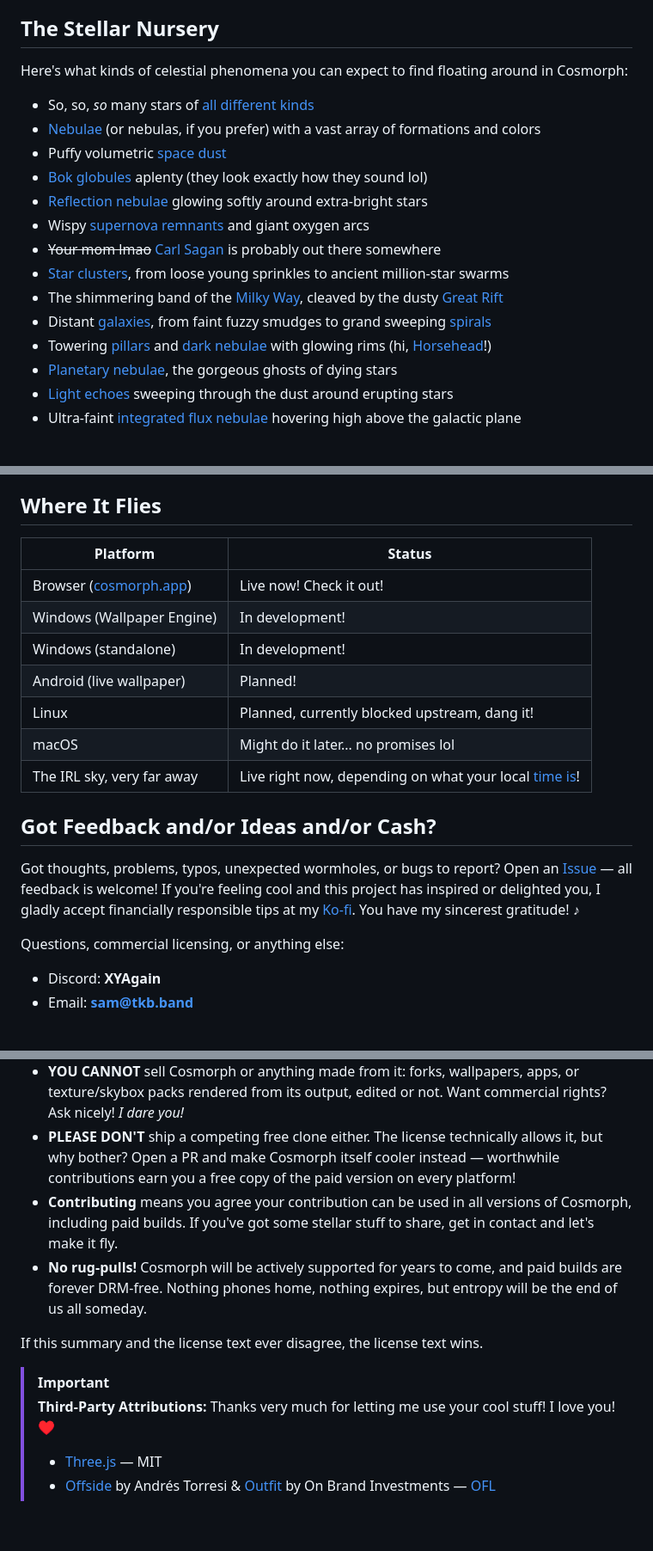
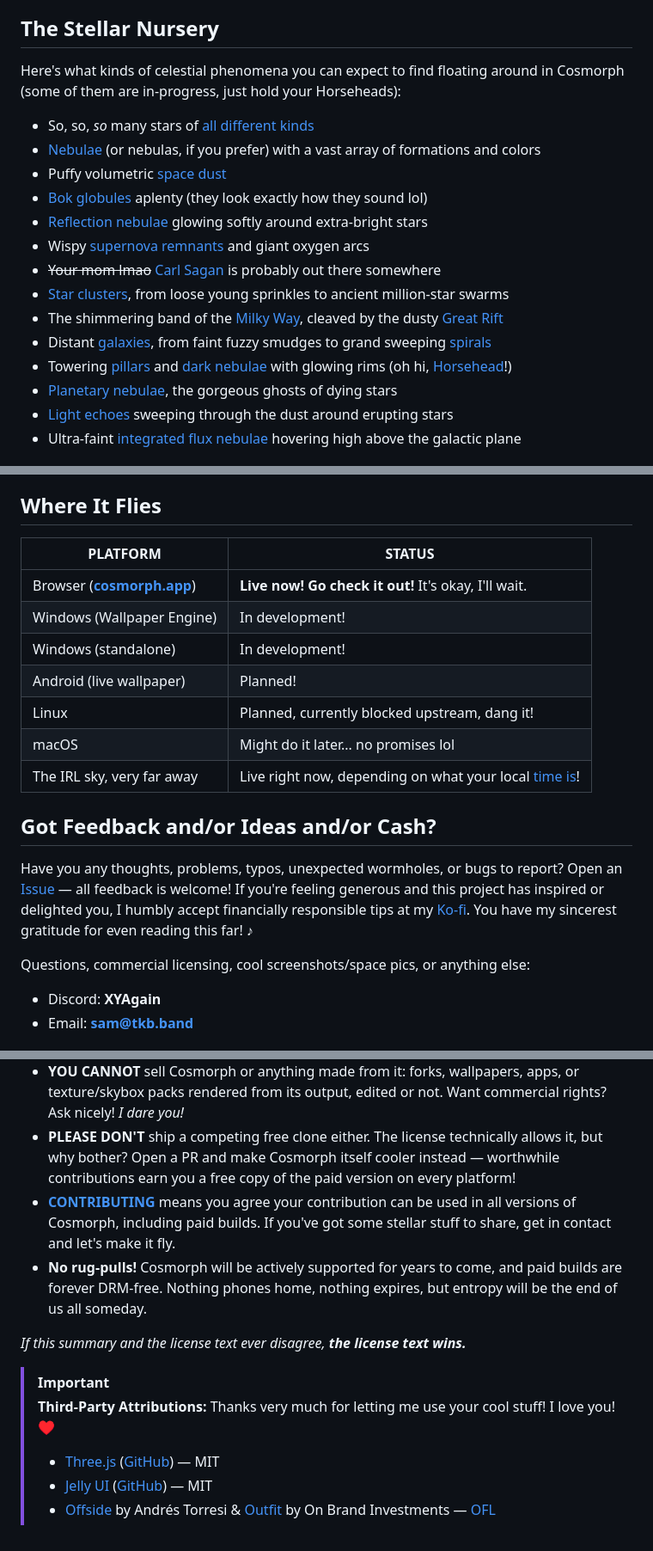
Before and after one commit to XYAgainAgain/Cosmorph, a Markdown page: README.md, 3 parts joined by grey strips. Shown at 86% size. Rendered like a GitHub page.

Commit message:
AND ANOTHER ONE
Note that I haven't actually written CONTRIBUTING.md yet so I'll do that ASAP lol

```diff
--- a/README.md
+++ b/README.md
@@ -23,7 +25,7 @@ Cosmorph replaces your desktop wallpaper with any patch of celestial majesty you
 
 ## The Stellar Nursery
 
-Here's what kinds of celestial phenomena you can expect to find floating around in Cosmorph:
+Here's what kinds of celestial phenomena you can expect to find floating around in Cosmorph (some of them are in-progress, just hold your Horseheads):
 - So, so, *so* many stars of [all different kinds](https://en.wikipedia.org/wiki/Stellar_classification)
 - [Nebulae](https://en.wikipedia.org/wiki/Nebula) (or nebulas, if you prefer) with a vast array of formations and colors
 - Puffy volumetric [space dust](https://en.wikipedia.org/wiki/Cosmic_dust)
@@ -34,7 +36,7 @@ Here's what kinds of celestial phenomena you can expect to find floating around
 - [Star clusters](https://en.wikipedia.org/wiki/Star_cluster), from loose young sprinkles to ancient million-star swarms
 - The shimmering band of the [Milky Way](https://en.wikipedia.org/wiki/Milky_Way), cleaved by the dusty [Great Rift](https://en.wikipedia.org/wiki/Great_Rift_%28astronomy%29)
 - Distant [galaxies](https://en.wikipedia.org/wiki/Galaxy), from faint fuzzy smudges to grand sweeping [spirals](https://en.wikipedia.org/wiki/Spiral_galaxy)
-- Towering [pillars](https://en.wikipedia.org/wiki/Pillars_of_Creation) and [dark nebulae](https://en.wikipedia.org/wiki/Dark_nebula) with glowing rims (hi, [Horsehead](https://en.wikipedia.org/wiki/Horsehead_Nebula)!)
+- Towering [pillars](https://en.wikipedia.org/wiki/Pillars_of_Creation) and [dark nebulae](https://en.wikipedia.org/wiki/Dark_nebula) with glowing rims (oh hi, [Horsehead](https://en.wikipedia.org/wiki/Horsehead_Nebula)!)
 - [Planetary nebulae](https://en.wikipedia.org/wiki/Planetary_nebula), the gorgeous ghosts of dying stars
 - [Light echoes](https://en.wikipedia.org/wiki/Light_echo) sweeping through the dust around erupting stars
 - Ultra-faint [integrated flux nebulae](https://en.wikipedia.org/wiki/Integrated_flux_nebula) hovering high above the galactic plane
@@ -48,9 +50,9 @@ Here's what kinds of celestial phenomena you can expect to find floating around
 
 ## Where It Flies
 
-| Platform | Status |
+| PLATFORM | STATUS |
 | --- | --- |
-| Browser ([cosmorph.app](https://cosmorph.app/)) | Live now! Check it out! |
+| Browser ([**cosmorph.app**](https://cosmorph.app/)) | **Live now! Go check it out!** It's okay, I'll wait. |
 | Windows (Wallpaper Engine) | In development! |
 | Windows (standalone) | In development! |
 | Android (live wallpaper) | Planned! |
@@ -60,9 +62,9 @@ Here's what kinds of celestial phenomena you can expect to find floating around
 
 ## Got Feedback and/or Ideas and/or Cash?
 
-Got thoughts, problems, typos, unexpected wormholes, or bugs to report? Open an [Issue](../../issues) — all feedback is welcome! If you're feeling cool and this project has inspired or delighted you, I gladly accept financially responsible tips at my [Ko-fi](https://ko-fi.com/xyagain). You have my sincerest gratitude! ♪
+Have you any thoughts, problems, typos, unexpected wormholes, or bugs to report? Open an [Issue](../../issues) — all feedback is welcome! If you're feeling generous and this project has inspired or delighted you, I humbly accept financially responsible tips at my [Ko-fi](https://ko-fi.com/xyagain). You have my sincerest gratitude for even reading this far! ♪
 
-Questions, commercial licensing, or anything else:
+Questions, commercial licensing, cool screenshots/space pics, or anything else:
 
 - Discord: **XYAgain**
 - Email: **sam@tkb.band**
@@ -86,13 +88,14 @@ Cosmorph is source-available under the [PolyForm Noncommercial License 1.0.0](LI
 - **YOU CAN** read, learn from, tinker with, and share Cosmorph and your own modifications, free, for any noncommercial purpose. Just keep the copyright and license notices intact, and please tell me if you do something really cool with it!
 - **YOU CANNOT** sell Cosmorph or anything made from it: forks, wallpapers, apps, or texture/skybox packs rendered from its output, edited or not. Want commercial rights? Ask nicely! *I dare you!*
 - **PLEASE DON'T** ship a competing free clone either. The license technically allows it, but why bother? Open a PR and make Cosmorph itself cooler instead — worthwhile contributions earn you a free copy of the paid version on every platform!
-- **Contributing** means you agree your contribution can be used in all versions of Cosmorph, including paid builds. If you've got some stellar stuff to share, get in contact and let's make it fly.
+- **[CONTRIBUTING](CONTRIBUTING.md)** means you agree your contribution can be used in all versions of Cosmorph, including paid builds. If you've got some stellar stuff to share, get in contact and let's make it fly.
 - **No rug-pulls!** Cosmorph will be actively supported for years to come, and paid builds are forever DRM-free. Nothing phones home, nothing expires, but entropy will be the end of us all someday.
 
-If this summary and the license text ever disagree, the license text wins.
+*If this summary and the license text ever disagree, **the license text wins.***
 
 > [!IMPORTANT]
 > **Third-Party Attributions:** Thanks very much for letting me use your cool stuff! I love you! ♥
 >
-> - [Three.js](https://threejs.org/) — MIT
+> - [Three.js](https://threejs.org/) ([GitHub](https://github.com/mrdoob/three.js)) — MIT
+> - [Jelly UI](https://jelly-ui.com/) ([GitHub](https://github.com/jelly-org/ui)) — MIT
 > - [Offside](https://github.com/etunni/offside) by Andrés Torresi & [Outfit](https://github.com/Outfitio/Outfit-Fonts) by On Brand Investments — [OFL](assets/fonts/OFL.txt)
```
Also changed, not shown: other parts of README.md (+4 -2 lines).
